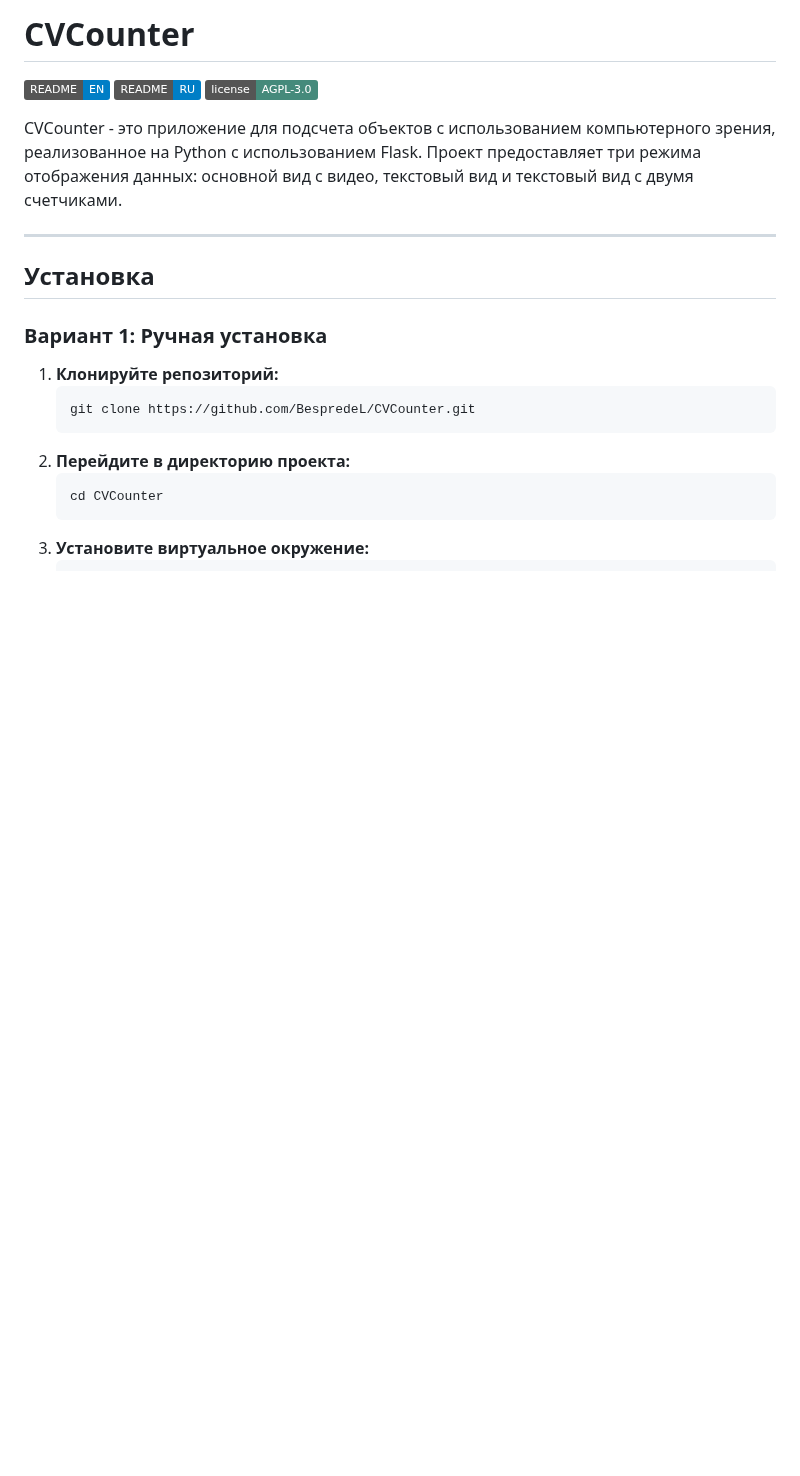
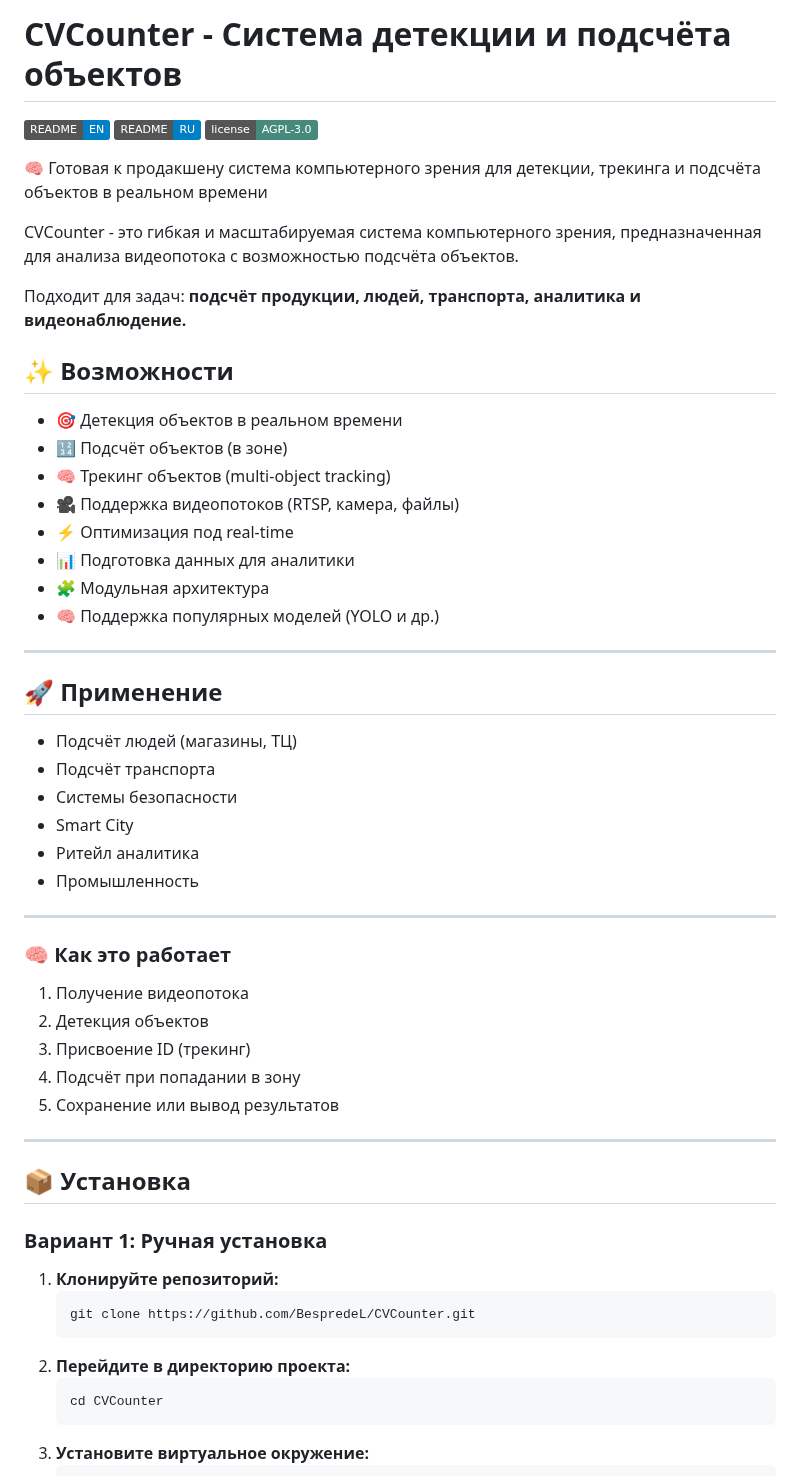
Before and after one commit to BespredeL/CVCounter, a Markdown page: README.md, the part around one of its changes. Drawn GitHub-style; badges without logos; blank space fills up the shorter version.

Commit message:
Updated: small update README

```diff
--- a/README.md
+++ b/README.md
@@ -1,15 +1,47 @@
-# CVCounter
+# CVCounter - Система детекции и подсчёта объектов
 
 [![Readme EN](https://img.shields.io/badge/README-EN-blue.svg)](https://github.com/BespredeL/CVCounter/blob/master/README_EN.md)
 [![Readme RU](https://img.shields.io/badge/README-RU-blue.svg)](https://github.com/BespredeL/CVCounter/blob/master/README.md)
 [![GitHub license](https://img.shields.io/badge/license-AGPL--3.0-458a7b.svg)](https://github.com/BespredeL/CVCounter/blob/master/LICENSE)
 
-CVCounter - это приложение для подсчета объектов с использованием компьютерного зрения, реализованное на Python с использованием Flask.
-Проект предоставляет три режима отображения данных: основной вид с видео, текстовый вид и текстовый вид с двумя счетчиками.
+🧠 Готовая к продакшену система компьютерного зрения для детекции, трекинга и подсчёта объектов в реальном времени
+
+CVCounter - это гибкая и масштабируемая система компьютерного зрения, предназначенная для анализа видеопотока с возможностью подсчёта объектов.
+
+Подходит для задач: **подсчёт продукции, людей, транспорта, аналитика и видеонаблюдение.**
+
+## ✨ Возможности
+- 🎯 Детекция объектов в реальном времени
+- 🔢 Подсчёт объектов (в зоне)
+- 🧠 Трекинг объектов (multi-object tracking)
+- 🎥 Поддержка видеопотоков (RTSP, камера, файлы)
+- ⚡ Оптимизация под real-time
+- 📊 Подготовка данных для аналитики
+- 🧩 Модульная архитектура
+- 🧠 Поддержка популярных моделей (YOLO и др.)
 
 ---
 
-## Установка
+## 🚀 Применение
+- Подсчёт людей (магазины, ТЦ)
+- Подсчёт транспорта
+- Системы безопасности
+- Smart City
+- Ритейл аналитика
+- Промышленность
+
+---
+
+### 🧠 Как это работает
+1. Получение видеопотока
+2. Детекция объектов
+3. Присвоение ID (трекинг)
+4. Подсчёт при попадании в зону
+5. Сохранение или вывод результатов
+
+---
+
+## 📦 Установка
 
 ### Вариант 1: Ручная установка
 
```
Also changed, not shown: other parts of README.md (+16 -7 lines), README_EN.md (+51 -11 lines).
